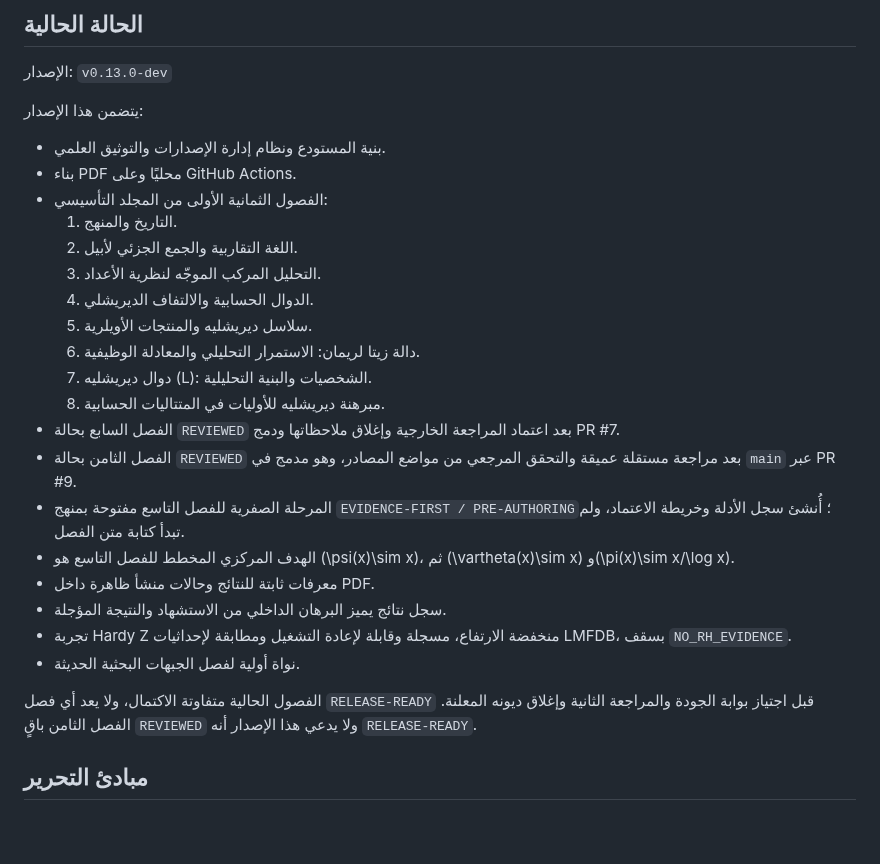
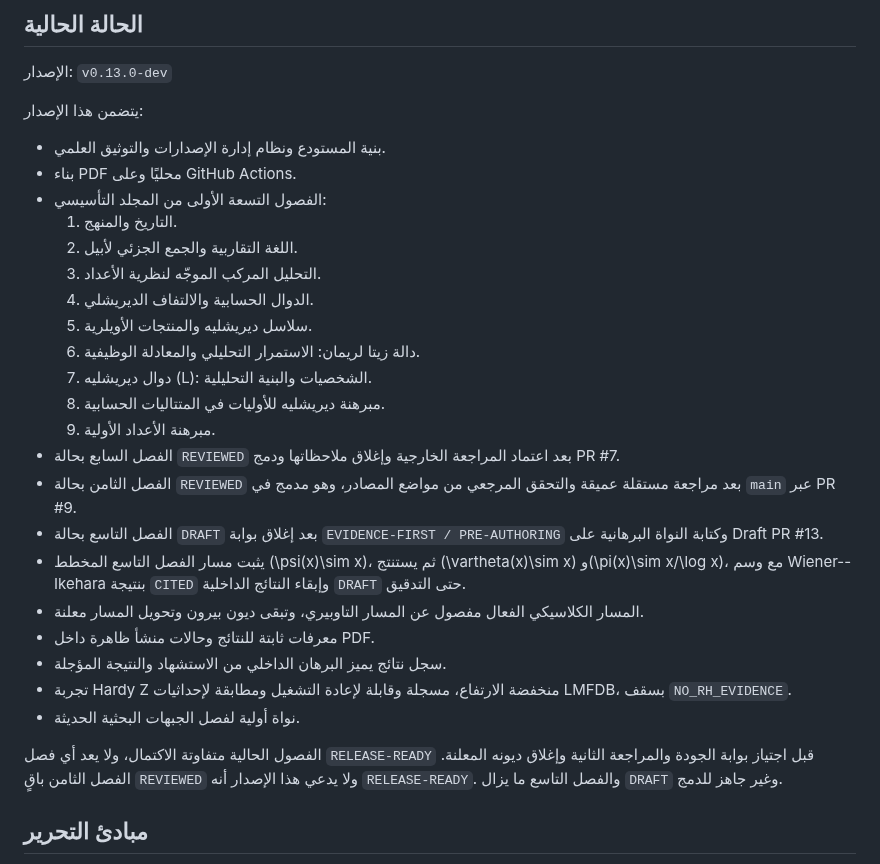
Before and after one commit to mesuef1974/analytic-number-theory-encyclopedia-ar, a Markdown page: README.md, the part around one of its changes. Drawn GitHub-style; blank space fills up the shorter version.

Commit message:
Show chapter 09 draft in README

```diff
--- a/README.md
+++ b/README.md
@@ -31,7 +32,7 @@
 
 - بنية المستودع ونظام إدارة الإصدارات والتوثيق العلمي.
 - بناء PDF محليًا وعلى GitHub Actions.
-- الفصول الثمانية الأولى من المجلد التأسيسي:
+- الفصول التسعة الأولى من المجلد التأسيسي:
   1. التاريخ والمنهج.
   2. اللغة التقاربية والجمع الجزئي لأبيل.
   3. التحليل المركب الموجّه لنظرية الأعداد.
@@ -40,16 +41,18 @@
   6. دالة زيتا لريمان: الاستمرار التحليلي والمعادلة الوظيفية.
   7. دوال ديريشليه \(L\): الشخصيات والبنية التحليلية.
   8. مبرهنة ديريشليه للأوليات في المتتاليات الحسابية.
+  9. مبرهنة الأعداد الأولية.
 - الفصل السابع بحالة `REVIEWED` بعد اعتماد المراجعة الخارجية وإغلاق ملاحظاتها ودمج PR #7.
 - الفصل الثامن بحالة `REVIEWED` بعد مراجعة مستقلة عميقة والتحقق المرجعي من مواضع المصادر، وهو مدمج في `main` عبر PR #9.
-- المرحلة الصفرية للفصل التاسع مفتوحة بمنهج `EVIDENCE-FIRST / PRE-AUTHORING`؛ أُنشئ سجل الأدلة وخريطة الاعتماد، ولم تبدأ كتابة متن الفصل.
-- الهدف المركزي المخطط للفصل التاسع هو \(\psi(x)\sim x\)، ثم \(\vartheta(x)\sim x\) و\(\pi(x)\sim x/\log x\).
+- الفصل التاسع بحالة `DRAFT` بعد إغلاق بوابة `EVIDENCE-FIRST / PRE-AUTHORING` وكتابة النواة البرهانية على Draft PR #13.
+- يثبت مسار الفصل التاسع المخطط \(\psi(x)\sim x\)، ثم يستنتج \(\vartheta(x)\sim x\) و\(\pi(x)\sim x/\log x\)، مع وسم Wiener--Ikehara بنتيجة `CITED` وإبقاء النتائج الداخلية `DRAFT` حتى التدقيق.
+- المسار الكلاسيكي الفعال مفصول عن المسار التاوبيري، وتبقى ديون بيرون وتحويل المسار معلنة.
 - معرفات ثابتة للنتائج وحالات منشأ ظاهرة داخل PDF.
 - سجل نتائج يميز البرهان الداخلي من الاستشهاد والنتيجة المؤجلة.
 - تجربة Hardy Z منخفضة الارتفاع، مسجلة وقابلة لإعادة التشغيل ومطابقة لإحداثيات LMFDB، بسقف `NO_RH_EVIDENCE`.
 - نواة أولية لفصل الجبهات البحثية الحديثة.
 
-الفصول الحالية متفاوتة الاكتمال، ولا يعد أي فصل `RELEASE-READY` قبل اجتياز بوابة الجودة والمراجعة الثانية وإغلاق ديونه المعلنة. الفصل الثامن باقٍ `REVIEWED` ولا يدعي هذا الإصدار أنه `RELEASE-READY`.
+الفصول الحالية متفاوتة الاكتمال، ولا يعد أي فصل `RELEASE-READY` قبل اجتياز بوابة الجودة والمراجعة الثانية وإغلاق ديونه المعلنة. الفصل الثامن باقٍ `REVIEWED` ولا يدعي هذا الإصدار أنه `RELEASE-READY`. والفصل التاسع ما يزال `DRAFT` وغير جاهز للدمج.
 
 ## مبادئ التحرير
 
```
Also changed, not shown: other parts of README.md (+1 -0 lines).
